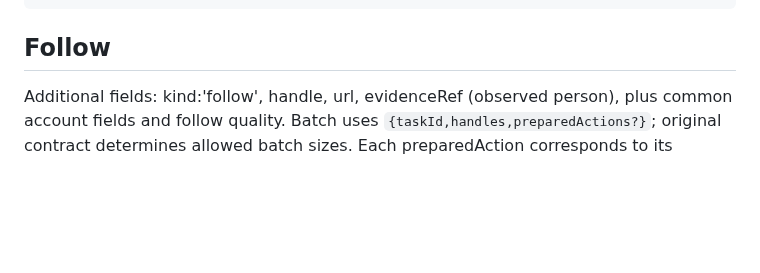
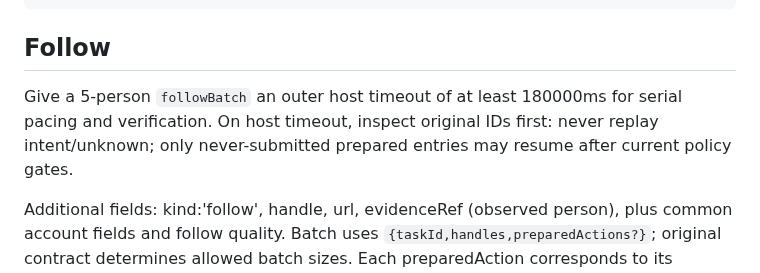
Before and after one commit to Peiiii/x-harness, a Markdown page: skill/references/writes.md, the part around the change. Rendered like a GitHub page; blank space fills up the shorter version.

Commit message:
docs: preserve serial follow batches across host timeout boundaries

```diff
--- a/skill/references/writes.md
+++ b/skill/references/writes.md
@@ -76,6 +76,8 @@ var result = await x.replyToPost({
 
 ## Follow
 
+Give a 5-person `followBatch` an outer host timeout of at least 180000ms for serial pacing and verification. On host timeout, inspect original IDs first: never replay intent/unknown; only never-submitted prepared entries may resume after current policy gates.
+
 Additional fields: kind:'follow', handle, url, evidenceRef (observed person), plus common account fields and follow quality. Batch uses `{taskId,handles,preparedActions?}`; original contract determines allowed batch sizes. Each preparedAction corresponds to its handle. If already prepared, omit preparedActions. `await x.followOne({taskId,handle})` requires its original prepared action and project-permitted single-action scope. A preexisting relationship is not a new verified follow; honor result counts.
 
 Explicit later follow window: read [authorized window](authorized-window.md) only when the user/project changes the time gate. Existing scoped permits support it; do not inspect source or change the clock.
```
